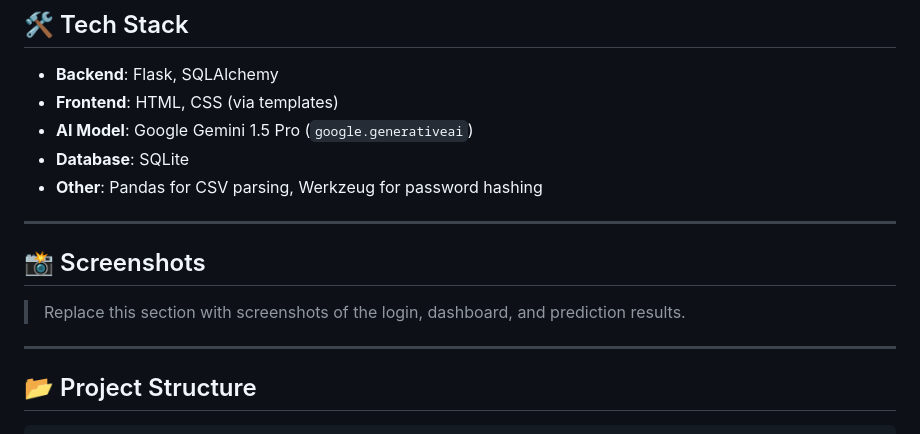
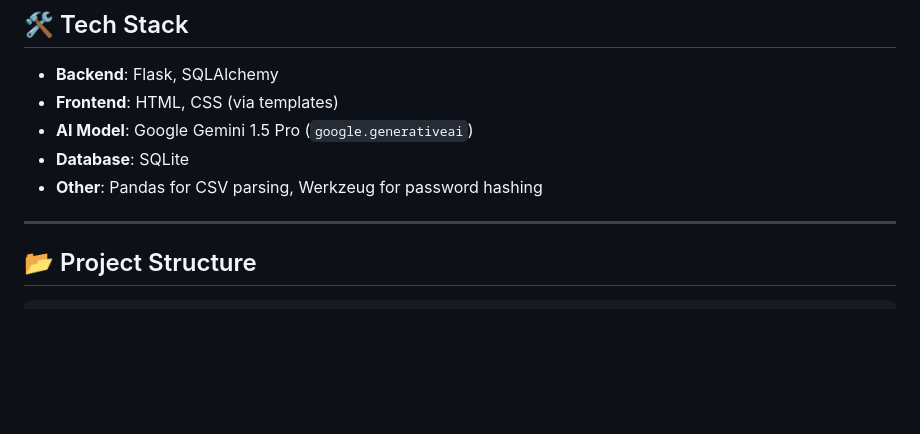
Before and after one commit to beingaditya18/EduGuard, a Markdown page: README.md, the part around the change. GitHub-like rendering; blank space fills up the shorter version.

```diff
--- a/README.md
+++ b/README.md
@@ -24,11 +24,6 @@ EduGuard is a Flask-based web application that predicts a rural student's financ
 
 ---
 
-## 📸 Screenshots
-
-> Replace this section with screenshots of the login, dashboard, and prediction results.
-
----
 
 ## 📂 Project Structure
 
```
